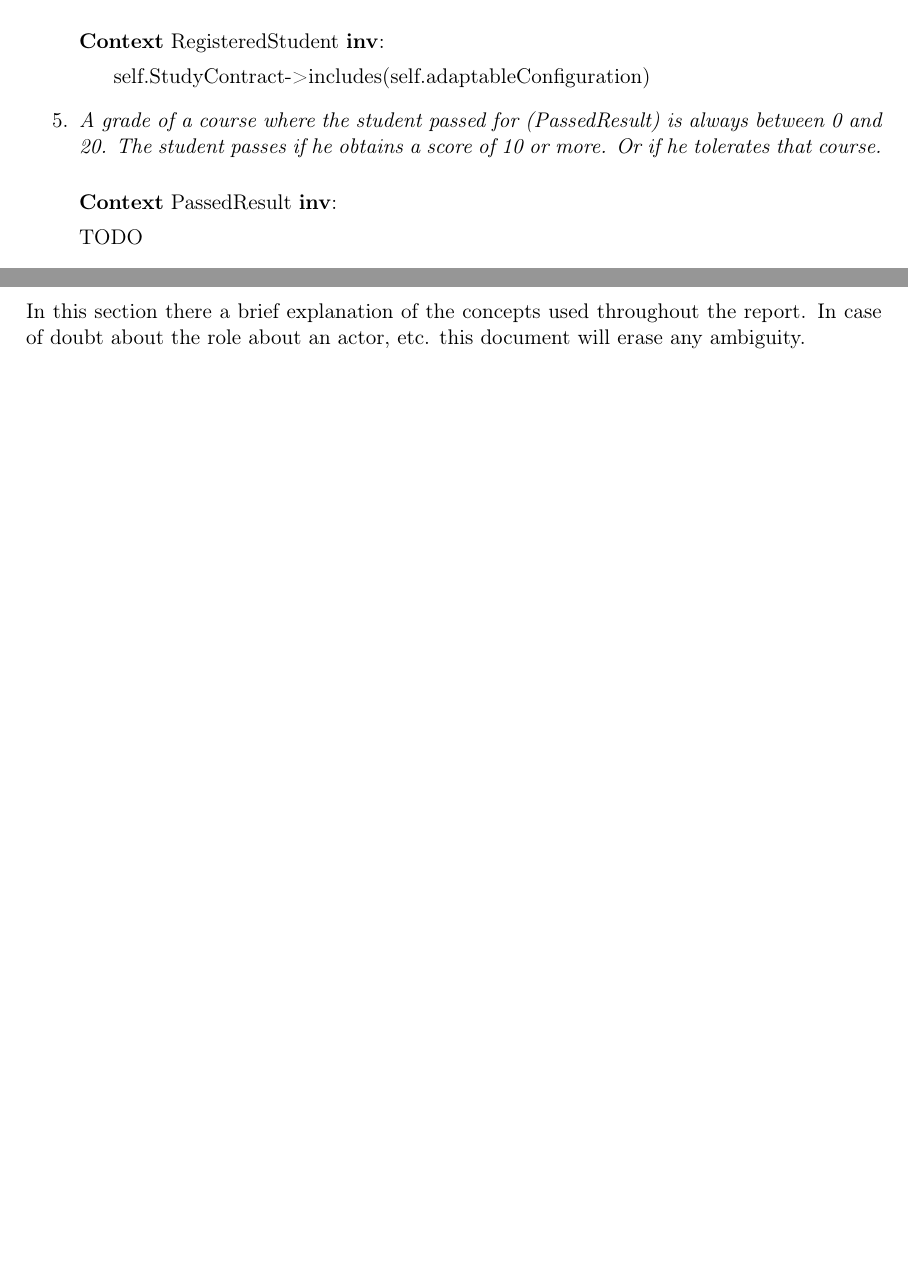
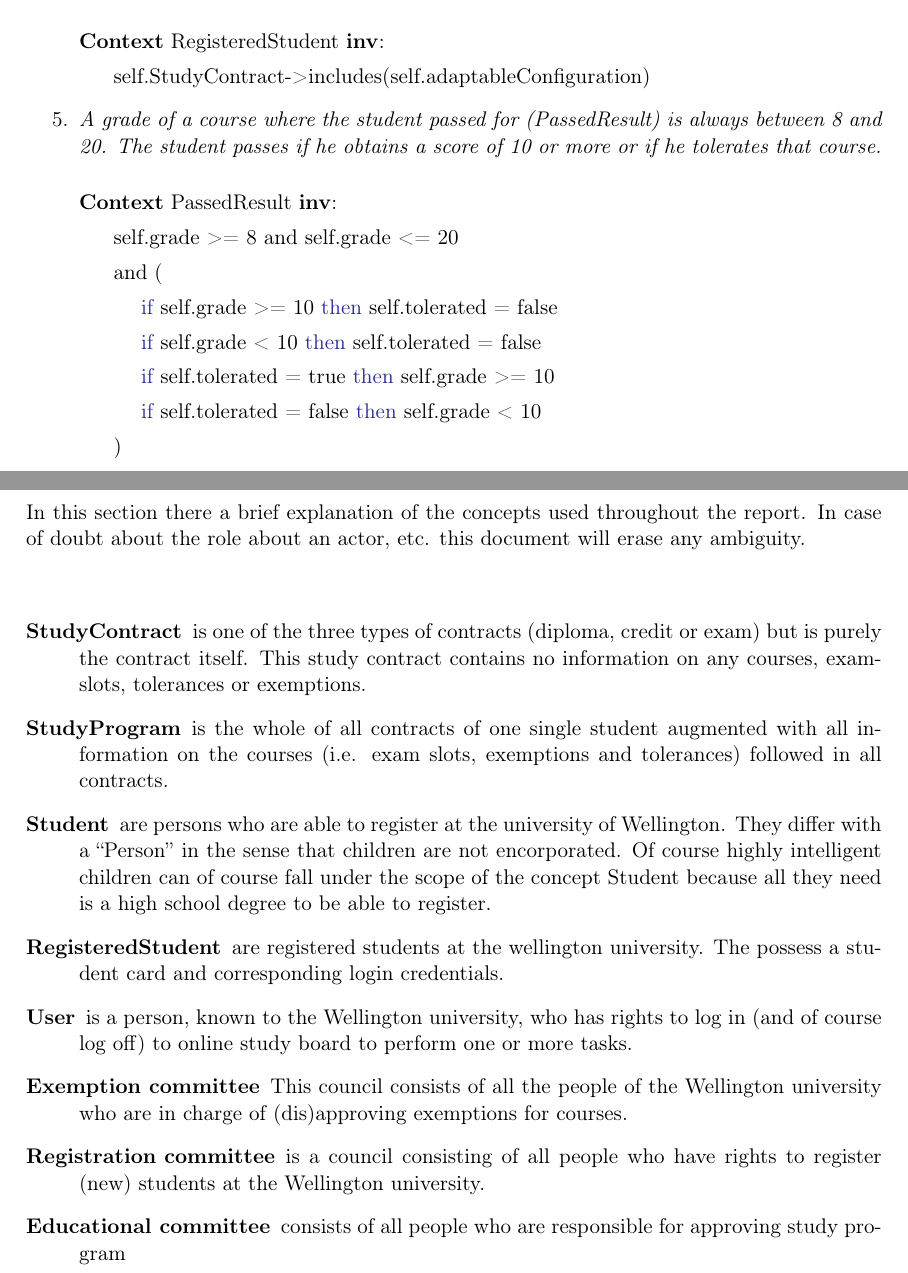
Before and after one commit to KristofPeeters/report-vavcs, a LaTeX thesis (verslag-vereistenanalyse/index.tex, which reads verslag-vereistenanalyse/documents/glossary/glossary.tex, verslag-vereistenanalyse/documents/ocl/object-constraint-language.tex): two parts of pages 37 and 38 of 38 before the commit and two parts of pages 37 and 39 of 39 after it, joined at a grey line, cut so that both start at the same text, the shorter picture padded with empty space. Compiled offline with pdfLaTeX.

Commit message:
glossary en ocl

```diff
--- a/verslag-vereistenanalyse/documents/glossary/glossary.tex
+++ b/verslag-vereistenanalyse/documents/glossary/glossary.tex
@@ -4,3 +4,30 @@
 \npar In this section there a brief explanation of the concepts used throughout
 the report. In case of doubt about the role about an actor, etc. this document
 will erase any ambiguity.
+
+\begin{description}
+\item[]
+\item[StudyContract] is one of the three types of contracts (diploma, credit or
+exam) but is purely the contract itself. This study contract contains no
+information on any courses, examslots, tolerances or exemptions.
+\item[StudyProgram] is the whole of all contracts of one single student
+augmented with all information on the courses (i.e. exam slots, exemptions and
+tolerances) followed in all contracts.
+\item[Student] are persons who are able to register at the university of
+Wellington. They differ with a ``Person'' in the sense that children are
+not encorporated. Of course highly intelligent children can of course fall under
+the scope of the concept Student because all they need is a high school degree
+to be able to register.
+\item[RegisteredStudent] are registered students at the wellington university.
+The possess a student card and corresponding login credentials.
+\item[User] is a person, known to the Wellington university, who has rights to
+log in (and of course log off) to online study board to perform one or more
+tasks.
+\item[Exemption committee] This council consists of all the people of the
+Wellington university who are in charge of (dis)approving exemptions for
+courses.
+\item[Registration committee] is a council consisting of all people who have
+rights to register (new) students at the Wellington university.
+\item[Educational committee] consists of all people who are responsible for
+approving study program
+\end{description}
--- a/verslag-vereistenanalyse/documents/ocl/object-constraint-language.tex
+++ b/verslag-vereistenanalyse/documents/ocl/object-constraint-language.tex
@@ -89,10 +112,18 @@ OCL.
 	\par \hspace*{5 mm} self.StudyContract->includes(self.adaptableConfiguration)
 
 	\item \emph{A grade of a course where the student passed for (PassedResult) is
-	always between 0 and 20. The student passes if he obtains a score of 10 or
-	more. Or if he tolerates that course.}
+	always between 8 and 20. The student passes if he obtains a score of 10 or
+	more or if he tolerates that course.}
 	\npar \textbf{Context} PassedResult \textbf{inv}:
-	\par TODO
+	\par \hspace*{5 mm} self.grade >= 8 and self.grade <= 20
+	\par \hspace*{5 mm} and (
+	\par \hspace*{10 mm} \textcolor{Blue}{if} self.grade >= 10
+	\textcolor{Blue}{then} self.tolerated = false
+	\par \hspace*{10 mm} \textcolor{Blue}{if} self.grade < 10 \textcolor{Blue}{then}
+	self.tolerated = false
+	\par \hspace*{10 mm} \textcolor{Blue}{if} self.tolerated = true \textcolor{Blue}{then} self.grade >= 10
+	\par \hspace*{10 mm} \textcolor{Blue}{if} self.tolerated = false \textcolor{Blue}{then} self.grade < 10
+	\par \hspace*{5 mm} )
 
 
 	\item \emph{The student can tolerate a course with a score of 8 or 9.}
```
Also changed, not shown: verslag-vereistenanalyse/documents/ocl/object-constraint-language.tex (40 more changed lines).
